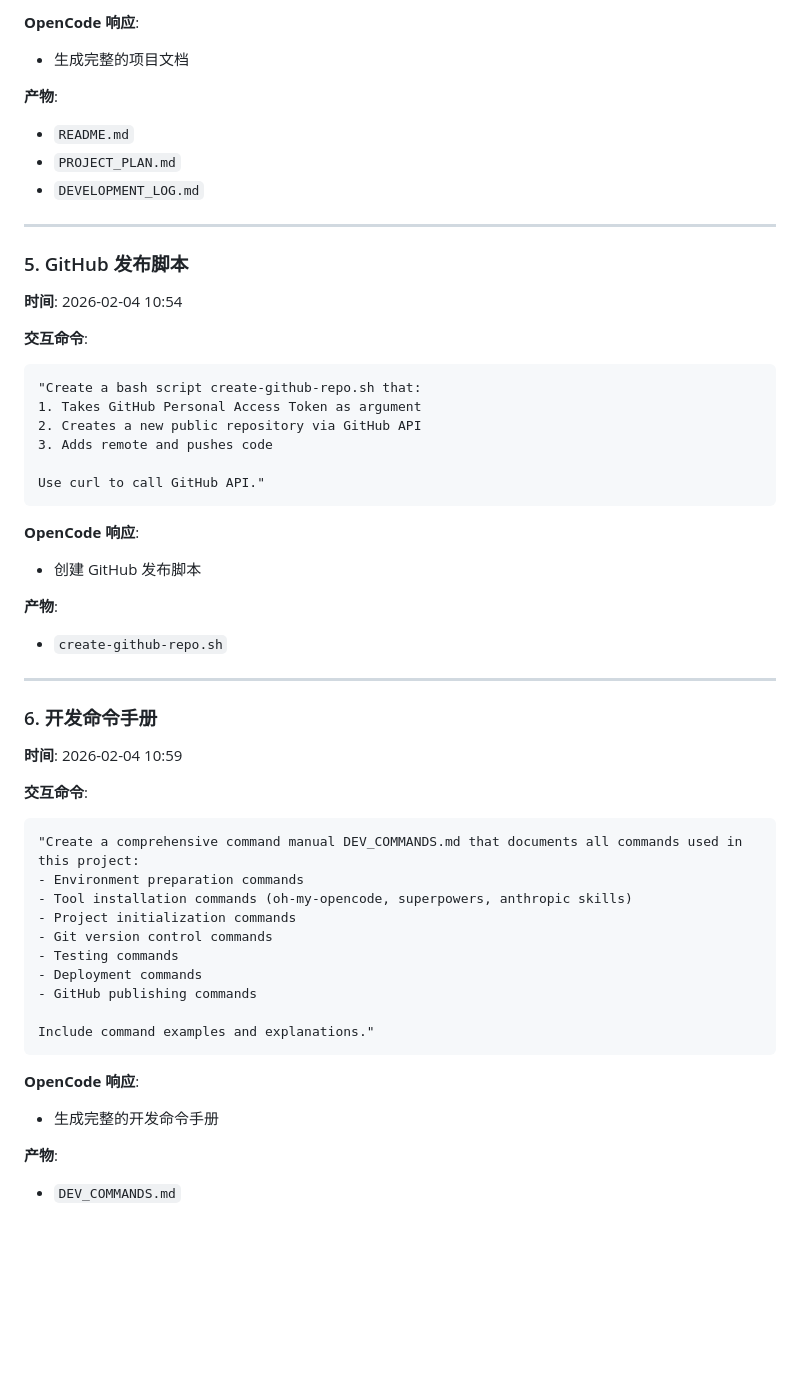
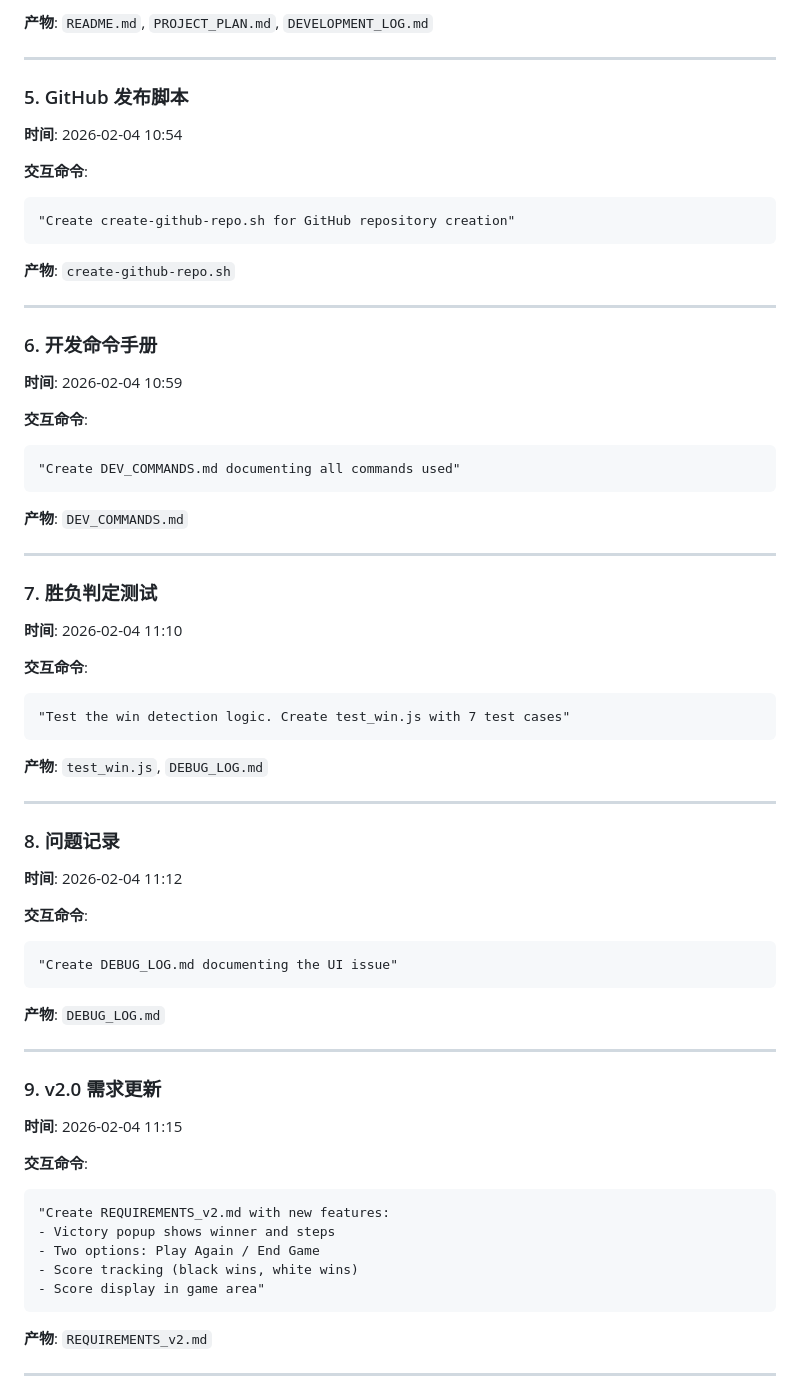
Before and after one commit to jetyou/gobang, a Markdown page: opencode_command.md, the part around one of its changes. Drawn GitHub-style; blank space fills up the shorter version.

````diff
--- a/opencode_command.md
+++ b/opencode_command.md
@@ -96,12 +69,6 @@ All in Chinese."
 ```
 
-**OpenCode 响应**:
-- 生成完整的项目文档
-
-**产物**:
-- `README.md`
-- `PROJECT_PLAN.md`
-- `DEVELOPMENT_LOG.md`
+**产物**: `README.md`, `PROJECT_PLAN.md`, `DEVELOPMENT_LOG.md`
 
 ---
 
@@ -111,19 +78,10 @@ All in Chinese."
 
 **交互命令**:
 ```
-"Create a bash script create-github-repo.sh that:
-1. Takes GitHub Personal Access Token as argument
-2. Creates a new public repository via GitHub API
-3. Adds remote and pushes code
-
-Use curl to call GitHub API."
+"Create create-github-repo.sh for GitHub repository creation"
 ```
 
-**OpenCode 响应**:
-- 创建 GitHub 发布脚本
-
-**产物**:
-- `create-github-repo.sh`
+**产物**: `create-github-repo.sh`
 
 ---
 
@@ -133,20 +91,53 @@ Use curl to call GitHub API."
 
 **交互命令**:
 ```
-"Create a comprehensive command manual DEV_COMMANDS.md that documents all commands used in this project:
-- Environment preparation commands
-- Tool installation commands (oh-my-opencode, superpowers, anthropic skills)
-- Project initialization commands
-- Git version control commands
-- Testing commands
-- Deployment commands
-- GitHub publishing commands
-
-Include command examples and explanations."
+"Create DEV_COMMANDS.md documenting all commands used"
 ```
 
-**OpenCode 响应**:
-- 生成完整的开发命令手册
+**产物**: `DEV_COMMANDS.md`
 
-**产物**:
-- `DEV_COMMANDS.md`
+---
+
+### 7. 胜负判定测试
+
+**时间**: 2026-02-04 11:10
+
+**交互命令**:
+```
+"Test the win detection logic. Create test_win.js with 7 test cases"
+```
+
+**产物**: `test_win.js`, `DEBUG_LOG.md`
+
+---
+
+### 8. 问题记录
+
+**时间**: 2026-02-04 11:12
+
+**交互命令**:
+```
+"Create DEBUG_LOG.md documenting the UI issue"
+```
+
+**产物**: `DEBUG_LOG.md`
+
+---
+
+### 9. v2.0 需求更新
+
+**时间**: 2026-02-04 11:15
+
+**交互命令**:
+```
+"Create REQUIREMENTS_v2.md with new features:
+- Victory popup shows winner and steps
+- Two options: Play Again / End Game
+- Score tracking (black wins, white wins)
+- Score display in game area"
+```
+
+**产物**: `REQUIREMENTS_v2.md`
+
+---
+
````
Also changed, not shown: other parts of opencode_command.md (+83 -169 lines), REQUIREMENTS_v2.md (added, +151 -0 lines).
